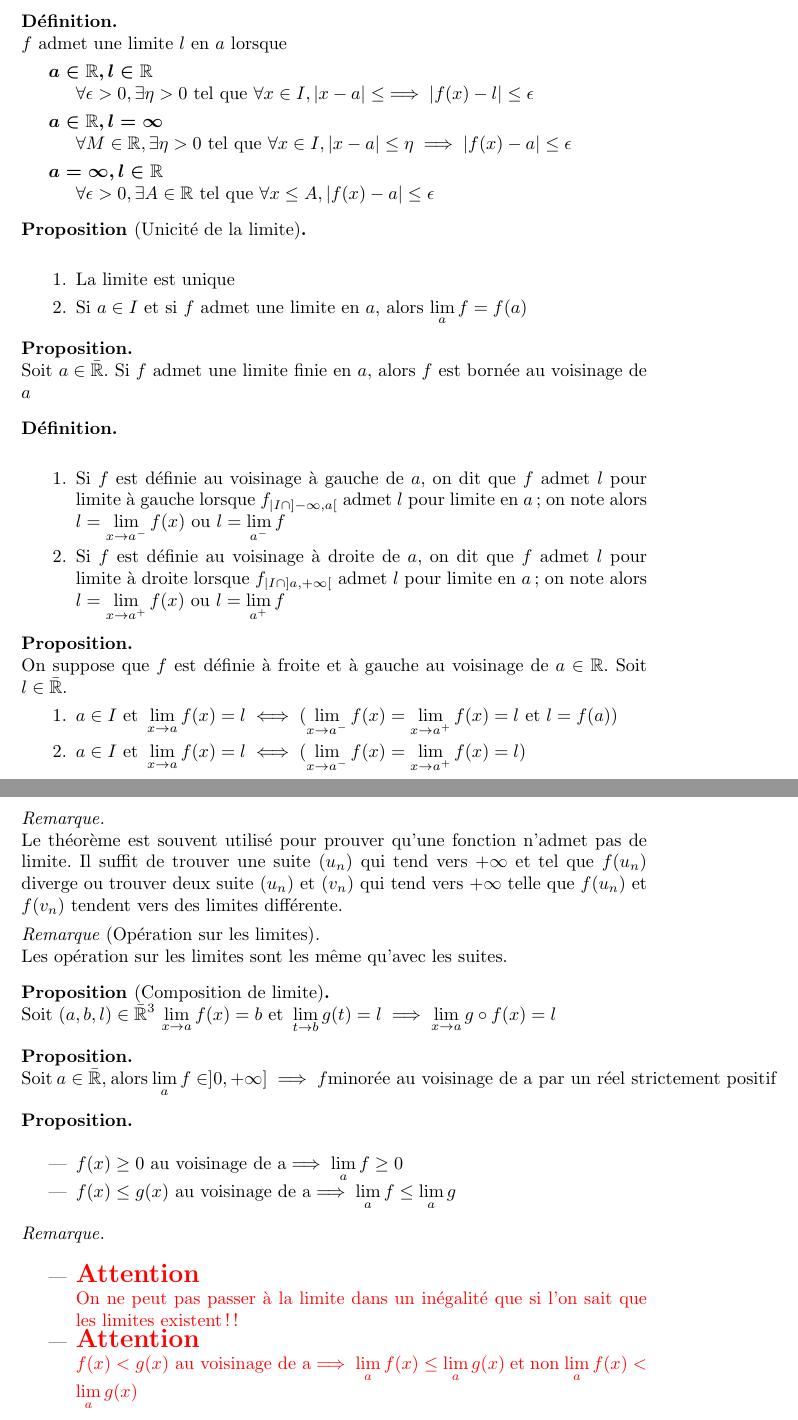
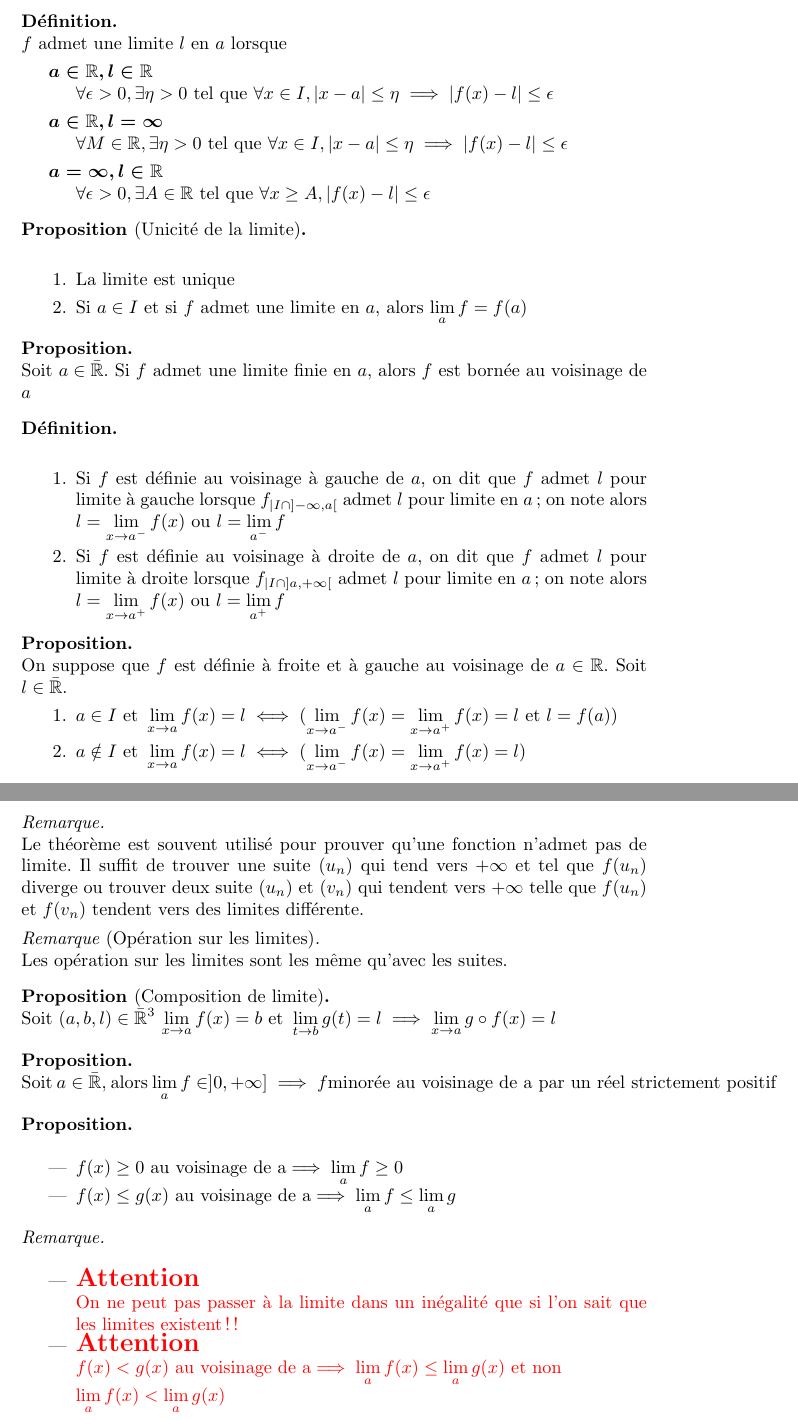
Before and after one commit to Poroing/Fiches, a LaTeX document (fonctionDUneVariableRelle.tex): two parts of pages 2 and 3 of 3, joined at a grey line, cut so that both start at the same text. Compiled offline with pdfLaTeX.

Commit message:
Fixed some typo

```diff
--- a/fonctionDUneVariableRelle.tex
+++ b/fonctionDUneVariableRelle.tex
@@ -60,13 +60,13 @@ $f$ admet une limite $l$ en $a$ lorsque
 \begin{description}
     \item[$\bs{a \in \R, l \in \R}$] \hfill \\
     $\forall \epsilon > 0, \exists \eta > 0 \tq \forall x \in I, |x - a|
-    \leq \implies |f(x) - l| \leq \epsilon$
+    \leq \eta \implies |f(x) - l| \leq \epsilon$
     \item[$\bs{a \in \R, l = \infty}$] \hfill \\
     $\forall M \in \R, \exists \eta > 0 \tq \forall x \in I,
-    |x - a| \leq \eta \implies |f(x) - a| \leq \epsilon$
+    |x - a| \leq \eta \implies |f(x) - l| \leq \epsilon$
     \item[$\bs{a = \infty, l \in \R}$] \hfill \\
-    $\forall \epsilon > 0, \exists A \in \R \tq \forall x \leq A,
-    |f(x) - a| \leq \epsilon$
+    $\forall \epsilon > 0, \exists A \in \R \tq \forall x \geq A,
+    |f(x) - l| \leq \epsilon$
 \end{description}
 \end{dfn}
 
@@ -102,7 +102,7 @@ $a \in \R$. Soit $l \in \bar{\R}$.
 \begin{enumerate}
     \item $a \in I \et \lm_{x \to a} f(x) = l \iff
     (\lm_{x \to a^-} f(x) = \lm_{x \to a^+} f(x) = l \et l = f(a))$
-    \item $a \in I \et \lm_{x \to a} f(x) = l \iff
+    \item $a \notin I \et \lm_{x \to a} f(x) = l \iff
     (\lm_{x \to a^-} f(x) = \lm_{x \to a^+} f(x) = l)$
 \end{enumerate}
 \end{prp}
@@ -123,7 +123,7 @@ Le théorème est souvent utilisé pour prouver qu'une fonction n'admet pas
 de limite.
 Il suffit de trouver une suite $(u_n)$ qui tend vers $+\infty$ et tel
 que $f(u_n)$ diverge ou trouver deux suite $(u_n)$ et $(v_n)$
-qui tend vers $+\infty$ telle que $f(u_n)$ et $f(v_n)$ tendent vers des
+qui tendent vers $+\infty$ telle que $f(u_n)$ et $f(v_n)$ tendent vers des
 limites différente.
 \end{rem}
 
@@ -161,7 +161,7 @@ $\lm_{a} f \in ]0, +\infty] \implies f \text{minorée} \voi{a}
     \item
     \begin{att}
     $f(x) < g(x) \voi{a} \implies \lm_a f(x) \leq \lm_a g(x)$
-    et non $\lm_a f(x) < \lm_a g(x)$
+    et non \\ $\lm_a f(x) < \lm_a g(x)$
     \end{att}
 \end{itemize}
 \end{rem}
```
